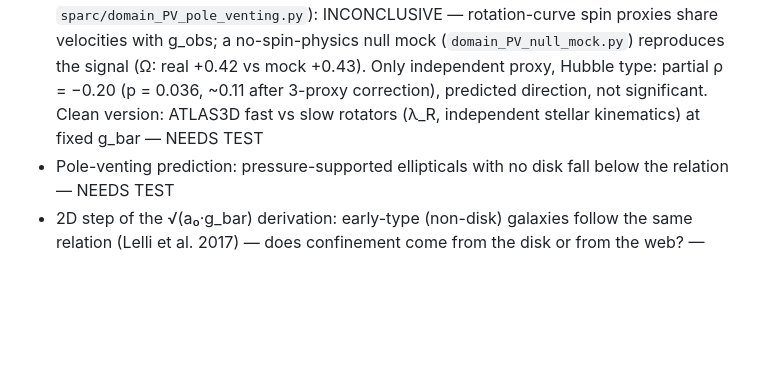
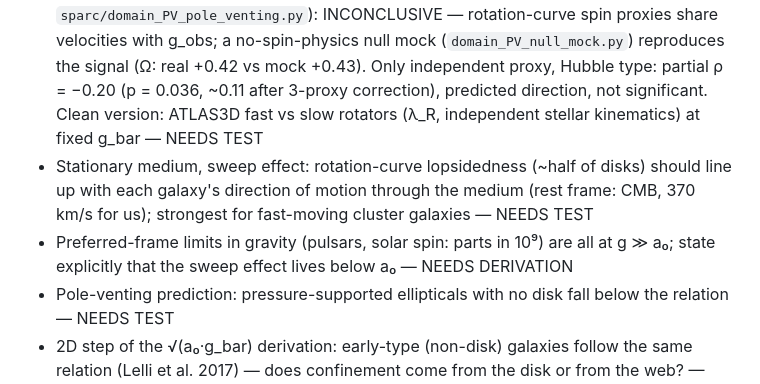
Before and after one commit to fringeneering-jpg/PWC, a Markdown page: PWC/OPEN_WORK.md, the part around the change. GitHub-like rendering; blank space fills up the shorter version.

```diff
--- a/PWC/OPEN_WORK.md
+++ b/PWC/OPEN_WORK.md
@@ -6,6 +6,8 @@ What still needs doing, by section. **NEEDS DERIVATION** = no equation yet. **NE
 
 - a₀'s value as a holding threshold: one threshold-vs-density rule must give 3.23×10¹¹ N/kg at ρ_max and a₀ at resting density. Dimensional form c·√(Gρ) needs factor ~3.65 (black hole) vs ~0.33 (galaxy) — an 11× mismatch; does sphere-vs-disk geometry account for it? (Needed ratio 10.9–11.8 across H₀ = 67–73; 4π = 12.6 does not fit, and 4πr²/2πr is not dimensionless.) — NEEDS DERIVATION
 - Pole-venting prediction, spin vs extra gravity. Domain PV (2026-09-25, `sparc/domain_PV_pole_venting.py`): INCONCLUSIVE — rotation-curve spin proxies share velocities with g_obs; a no-spin-physics null mock (`domain_PV_null_mock.py`) reproduces the signal (Ω: real +0.42 vs mock +0.43). Only independent proxy, Hubble type: partial ρ = −0.20 (p = 0.036, ~0.11 after 3-proxy correction), predicted direction, not significant. Clean version: ATLAS3D fast vs slow rotators (λ_R, independent stellar kinematics) at fixed g_bar — NEEDS TEST
+- Stationary medium, sweep effect: rotation-curve lopsidedness (~half of disks) should line up with each galaxy's direction of motion through the medium (rest frame: CMB, 370 km/s for us); strongest for fast-moving cluster galaxies — NEEDS TEST
+- Preferred-frame limits in gravity (pulsars, solar spin: parts in 10⁹) are all at g ≫ a₀; state explicitly that the sweep effect lives below a₀ — NEEDS DERIVATION
 - Pole-venting prediction: pressure-supported ellipticals with no disk fall below the relation — NEEDS TEST
 - 2D step of the √(a₀·g_bar) derivation: early-type (non-disk) galaxies follow the same relation (Lelli et al. 2017) — does confinement come from the disk or from the web? — NEEDS TEST
 - ρ_max at a second and third mass (GW151226, GW170814 ringdown extractions not yet clean) — NEEDS TEST
```
Also changed, not shown: PWC/PWC.md (+2 -0 lines).
